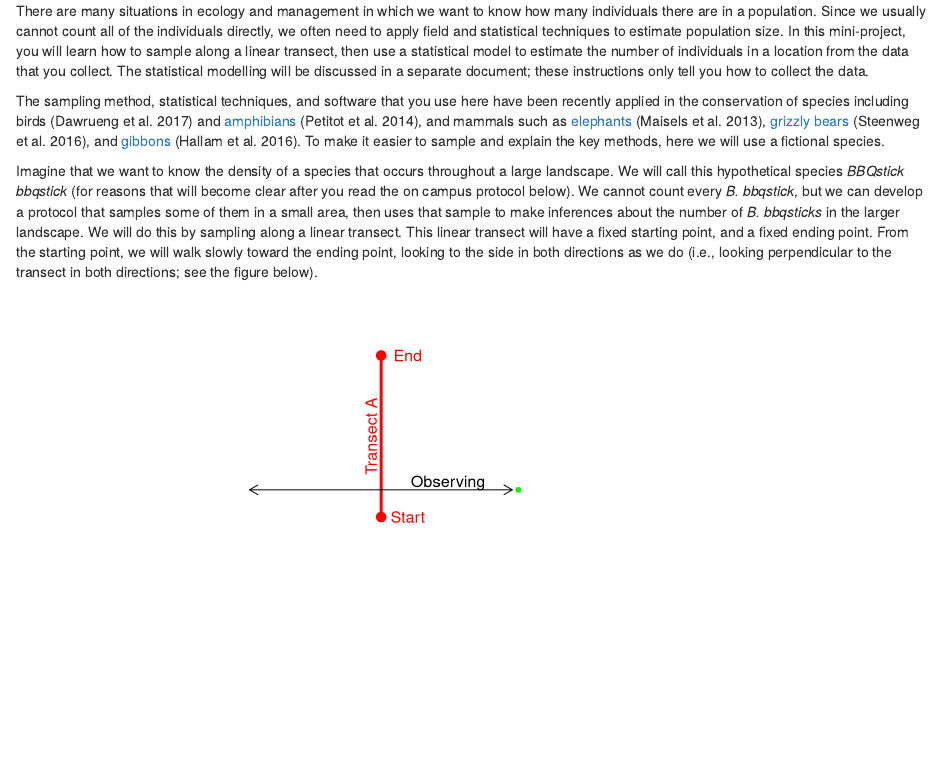
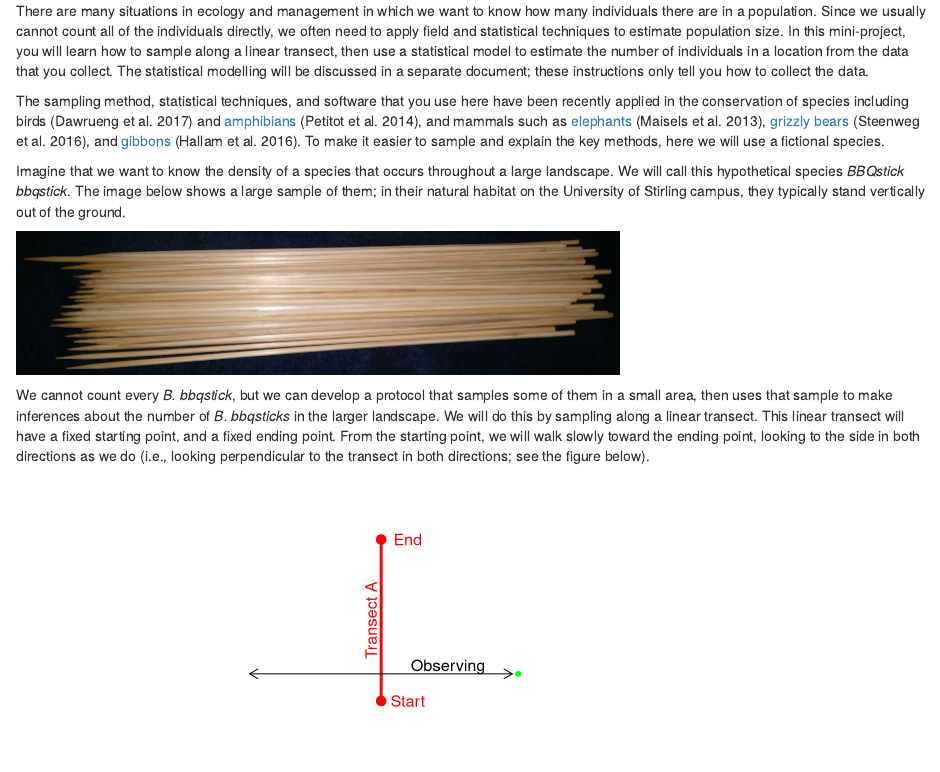
Before and after one commit to bradduthie/wildlife_sampling_mini-project, an R Markdown document (index.Rmd): the page in a window 1100 px wide, from 190 px down. Rendered offline with R 4.5, knitr and Pandoc, with nearby package versions.

Commit message:
Add the bbqstick images to the notes

````diff
--- a/index.Rmd
+++ b/index.Rmd
@@ -2,9 +2,9 @@
 title: "SCIU3FB Wildlife sampling mini-project"
 author: "Brad Duthie"
 output:
-  html_document: default
   word_document:
     reference_docx: docx_template.docx
+  html_document: default
   pdf_document: default
 linkcolor: blue
 bibliography: miniproject.bib
@@ -30,7 +30,15 @@ There are many situations in ecology and management in which we want to know how
 
 The sampling method, statistical techniques, and software that you use here have been recently applied in the conservation of species including birds [@Dawrueng2017] and [amphibians](https://www.ncbi.nlm.nih.gov/pmc/articles/PMC4224529/pdf/ece30004-3538.pdf)  [@Petitot2014], and mammals such as [elephants](https://journals.plos.org/plosone/article/file?id=10.1371/journal.pone.0059469&type=printable) [@Maisels2013], [grizzly bears](https://www.sciencedirect.com/science/article/abs/pii/S0006320716302440) [@Steenweg2016], and [gibbons](https://onlinelibrary.wiley.com/doi/pdf/10.1002/ajp.22508?casa_token=9owuBS_YYN0AAAAA:Sce_5asS5CxbjTTEE8f1a0Gz9ec2cEGx_-skUMrSKD-ejba1-GqO2kLO1W1Ms_D3CM-2J-cHcCU7cQ) [@Hallam2016]. To make it easier to sample and explain the key methods, here we will use a fictional species.
 
-Imagine that we want to know the density of a species that occurs throughout a large landscape. We will call this hypothetical species *BBQstick bbqstick* (for reasons that will become clear after you read the on campus protocol below). We cannot count every *B. bbqstick*, but we can develop a protocol that samples some of them in a small area, then uses that sample to make inferences about the number of *B. bbqsticks* in the larger landscape. We will do this by sampling along a linear transect. This linear transect will have a fixed starting point, and a fixed ending point. From the starting point, we will walk slowly toward the ending point, looking to the side in both directions as we do (i.e., looking perpendicular to the transect in both directions; see the figure below).
+Imagine that we want to know the density of a species that occurs throughout a large landscape. We will call this hypothetical species *BBQstick bbqstick*.  The image below shows a large sample of them; in their natural habitat on the University of Stirling campus, they typically stand vertically out of the ground.
+
+\vspace{4mm}
+
+![](bbqstick.jpg)
+
+\vspace{4mm}
+
+We cannot count every *B. bbqstick*, but we can develop a protocol that samples some of them in a small area, then uses that sample to make inferences about the number of *B. bbqsticks* in the larger landscape. We will do this by sampling along a linear transect. This linear transect will have a fixed starting point, and a fixed ending point. From the starting point, we will walk slowly toward the ending point, looking to the side in both directions as we do (i.e., looking perpendicular to the transect in both directions; see the figure below).
 
 
 ```{r, echo = FALSE, fig.height = 3}
````
Also changed, not shown: bbqstick.jpg (added), index.html, index.pdf, 2 other files.
